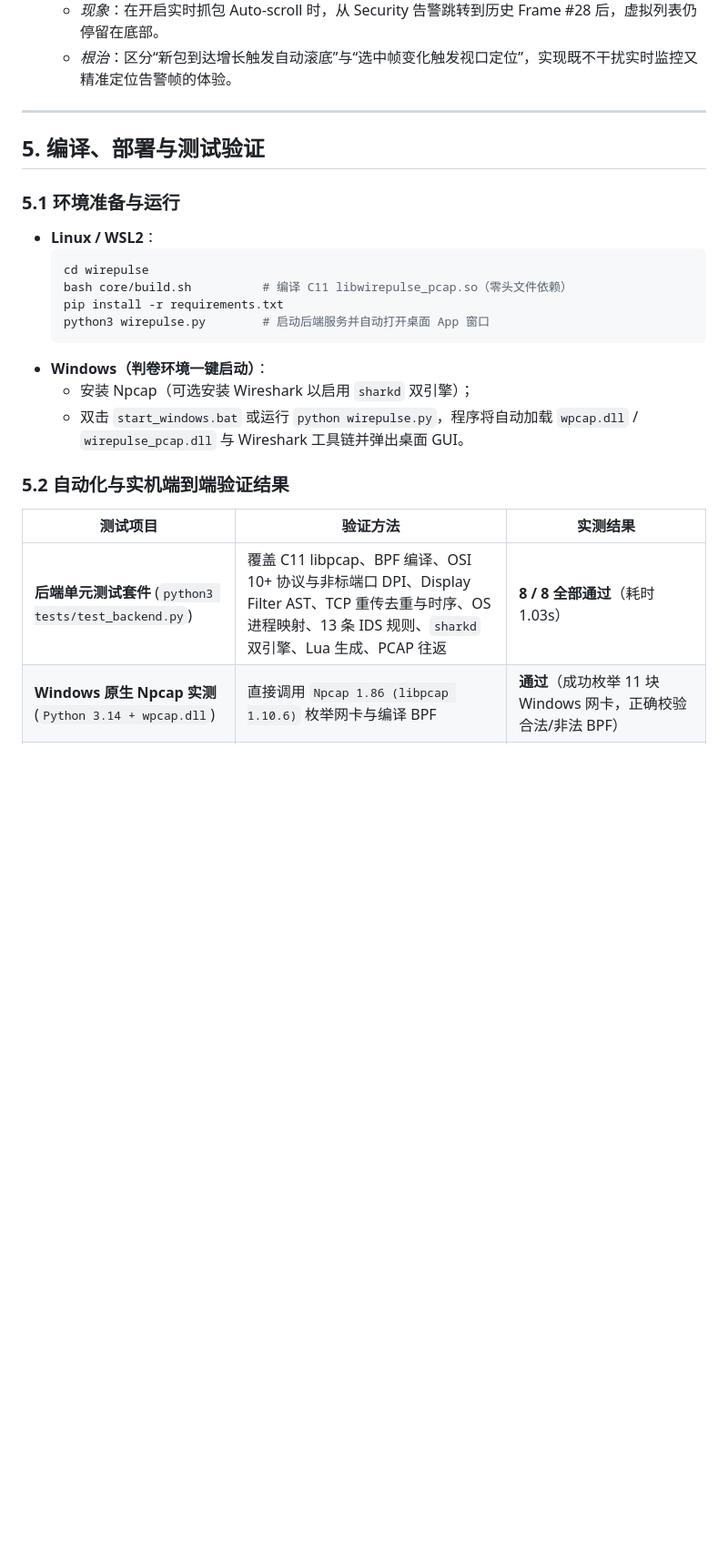
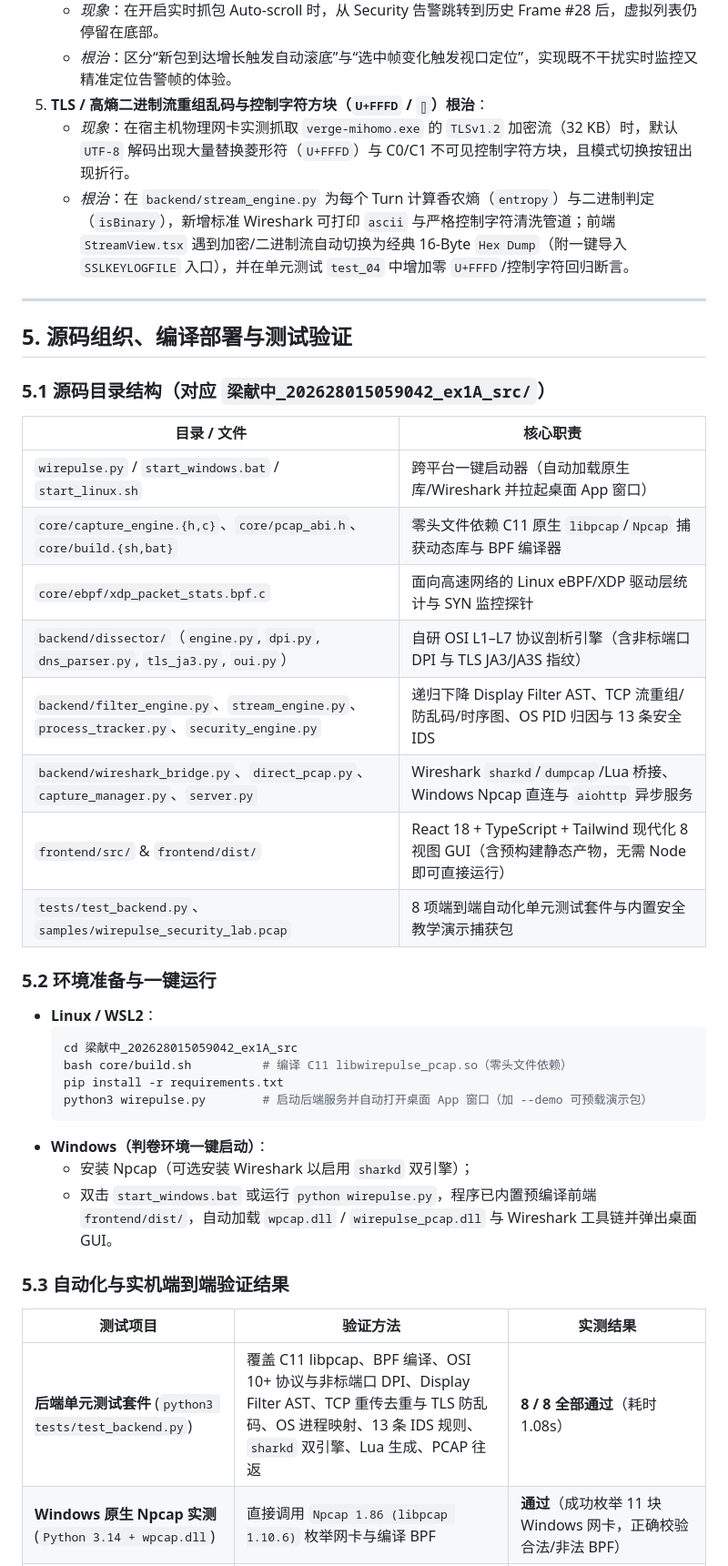
Before and after one commit to Seegin/WirePulse, a Markdown page: docs/report.md, the part around one of its changes. Shown at 91% size. Drawn GitHub-style; blank space fills up the shorter version.

````diff
--- a/docs/report.md
+++ b/docs/report.md
@@ -157,28 +165,44 @@ WirePulse 并非简单调用命令行，而是与 Wireshark 4.6.4 实现了深
 4. **前端高频跳转与列表滚动同步**：
    - *现象*：在开启实时抓包 Auto-scroll 时，从 Security 告警跳转到历史 Frame #28 后，虚拟列表仍停留在底部。
    - *根治*：区分“新包到达增长触发自动滚底”与“选中帧变化触发视口定位”，实现既不干扰实时监控又精准定位告警帧的体验。
+5. **TLS / 高熵二进制流重组乱码与控制字符方块（`U+FFFD` / `▯`）根治**：
+   - *现象*：在宿主机物理网卡实测抓取 `verge-mihomo.exe` 的 `TLSv1.2` 加密流（32 KB）时，默认 `UTF-8` 解码出现大量替换菱形符（`U+FFFD`）与 C0/C1 不可见控制字符方块，且模式切换按钮出现折行。
+   - *根治*：在 `backend/stream_engine.py` 为每个 Turn 计算香农熵（`entropy`）与二进制判定（`isBinary`），新增标准 Wireshark 可打印 `ascii` 与严格控制字符清洗管道；前端 `StreamView.tsx` 遇到加密/二进制流自动切换为经典 16-Byte `Hex Dump`（附一键导入 `SSLKEYLOGFILE` 入口），并在单元测试 `test_04` 中增加零 `U+FFFD`/控制字符回归断言。
 
 ---
 
-## 5. 编译、部署与测试验证
+## 5. 源码组织、编译部署与测试验证
 
-### 5.1 环境准备与运行
+### 5.1 源码目录结构（对应 `梁献中_202628015059042_ex1A_src/`）
+
+| 目录 / 文件 | 核心职责 |
+|---|---|
+| `wirepulse.py` / `start_windows.bat` / `start_linux.sh` | 跨平台一键启动器（自动加载原生库/Wireshark 并拉起桌面 App 窗口） |
+| `core/capture_engine.{h,c}`、`core/pcap_abi.h`、`core/build.{sh,bat}` | 零头文件依赖 C11 原生 `libpcap`/`Npcap` 捕获动态库与 BPF 编译器 |
+| `core/ebpf/xdp_packet_stats.bpf.c` | 面向高速网络的 Linux eBPF/XDP 驱动层统计与 SYN 监控探针 |
+| `backend/dissector/`（`engine.py`, `dpi.py`, `dns_parser.py`, `tls_ja3.py`, `oui.py`） | 自研 OSI L1–L7 协议剖析引擎（含非标端口 DPI 与 TLS JA3/JA3S 指纹） |
+| `backend/filter_engine.py`、`stream_engine.py`、`process_tracker.py`、`security_engine.py` | 递归下降 Display Filter AST、TCP 流重组/防乱码/时序图、OS PID 归因与 13 条安全 IDS |
+| `backend/wireshark_bridge.py`、`direct_pcap.py`、`capture_manager.py`、`server.py` | Wireshark `sharkd`/`dumpcap`/Lua 桥接、Windows Npcap 直连与 `aiohttp` 异步服务 |
+| `frontend/src/` & `frontend/dist/` | React 18 + TypeScript + Tailwind 现代化 8 视图 GUI（含预构建静态产物，无需 Node 即可直接运行） |
+| `tests/test_backend.py`、`samples/wirepulse_security_lab.pcap` | 8 项端到端自动化单元测试套件与内置安全教学演示捕获包 |
+
+### 5.2 环境准备与一键运行
 
 - **Linux / WSL2**：
   ```bash
-  cd wirepulse
+  cd 梁献中_202628015059042_ex1A_src
   bash core/build.sh          # 编译 C11 libwirepulse_pcap.so（零头文件依赖）
   pip install -r requirements.txt
-  python3 wirepulse.py        # 启动后端服务并自动打开桌面 App 窗口
+  python3 wirepulse.py        # 启动后端服务并自动打开桌面 App 窗口（加 --demo 可预载演示包）
   ```
 - **Windows（判卷环境一键启动）**：
   - 安装 Npcap（可选安装 Wireshark 以启用 `sharkd` 双引擎）；
-  - 双击 `start_windows.bat` 或运行 `python wirepulse.py`，程序将自动加载 `wpcap.dll` / `wirepulse_pcap.dll` 与 Wireshark 工具链并弹出桌面 GUI。
+  - 双击 `start_windows.bat` 或运行 `python wirepulse.py`，程序已内置预编译前端 `frontend/dist/`，自动加载 `wpcap.dll` / `wirepulse_pcap.dll` 与 Wireshark 工具链并弹出桌面 GUI。
 
-### 5.2 自动化与实机端到端验证结果
+### 5.3 自动化与实机端到端验证结果
 
 | 测试项目 | 验证方法 | 实测结果 |
 |---|---|---|
-| **后端单元测试套件** (`python3 tests/test_backend.py`) | 覆盖 C11 libpcap、BPF 编译、OSI 10+ 协议与非标端口 DPI、Display Filter AST、TCP 重传去重与时序、OS 进程映射、13 条 IDS 规则、`sharkd` 双引擎、Lua 生成、PCAP 往返 | **8 / 8 全部通过**（耗时 1.03s） |
+| **后端单元测试套件** (`python3 tests/test_backend.py`) | 覆盖 C11 libpcap、BPF 编译、OSI 10+ 协议与非标端口 DPI、Display Filter AST、TCP 重传去重与 TLS 防乱码、OS 进程映射、13 条 IDS 规则、`sharkd` 双引擎、Lua 生成、PCAP 往返 | **8 / 8 全部通过**（耗时 1.08s） |
 | **Windows 原生 Npcap 实测** (`Python 3.14 + wpcap.dll`) | 直接调用 `Npcap 1.86 (libpcap 1.10.6)` 枚举网卡与编译 BPF | **通过**（成功枚举 11 块 Windows 网卡，正确校验合法/非法 BPF） |
 | **宿主机物理网卡实时嗅探** (`dumpcap` 桥接以太网) | 连续 2.5s 捕获真实流量并触发 OS 进程追踪 + `libwireshark` 解析 | **通过**（实时捕获 **1,101 包 / 848 KB**，识别 `verge-mihomo.exe`、`svchost.exe`、`msedge.exe`） |
````
Also changed, not shown: other parts of docs/report.md (+18 -8 lines), docs/assets/wirepulse_3pane.png, docs/assets/wirepulse_netlearn.png, docs/assets/wirepulse_security.png (added), docs/assets/wirepulse_sequence.png (added), docs/assets/wirepulse_streams_tls.png (added), 4 other files.
